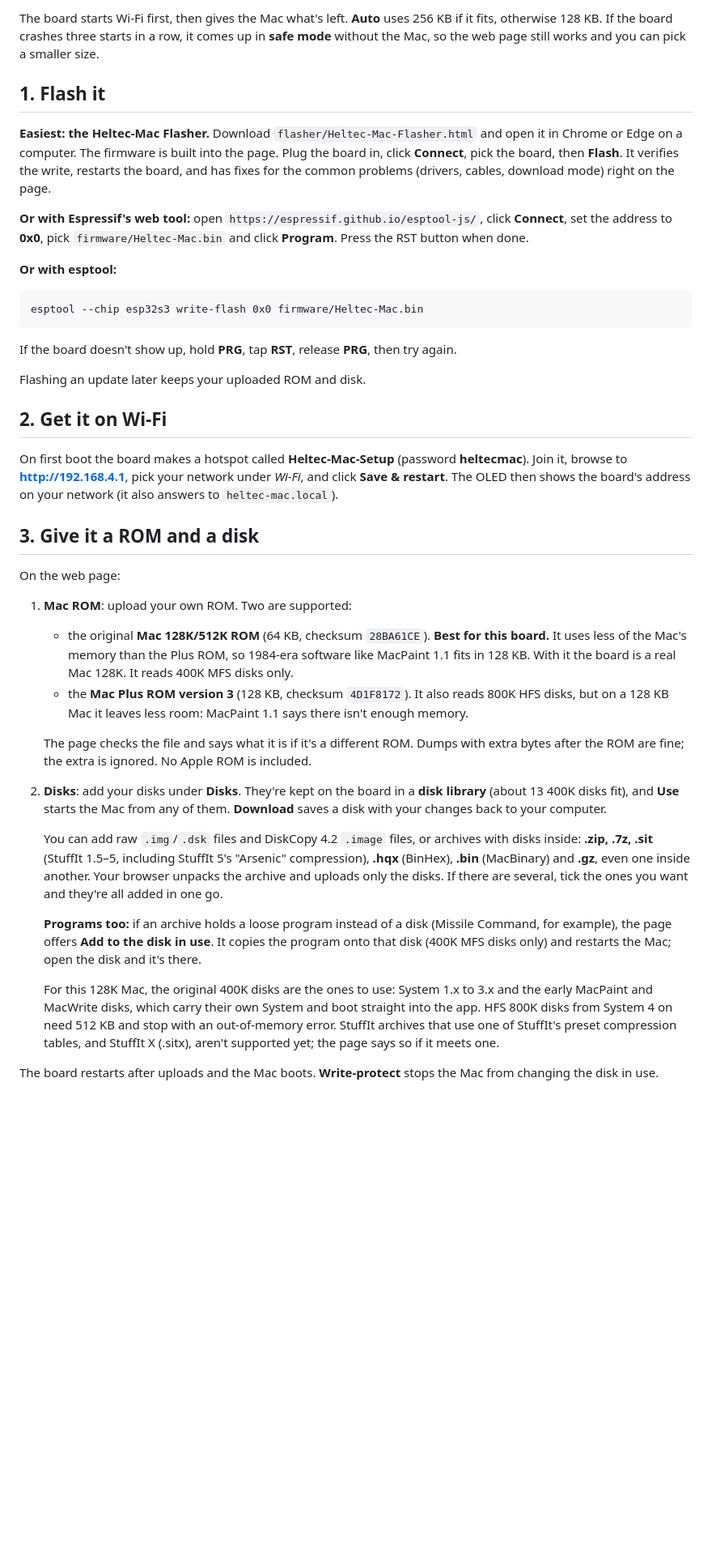
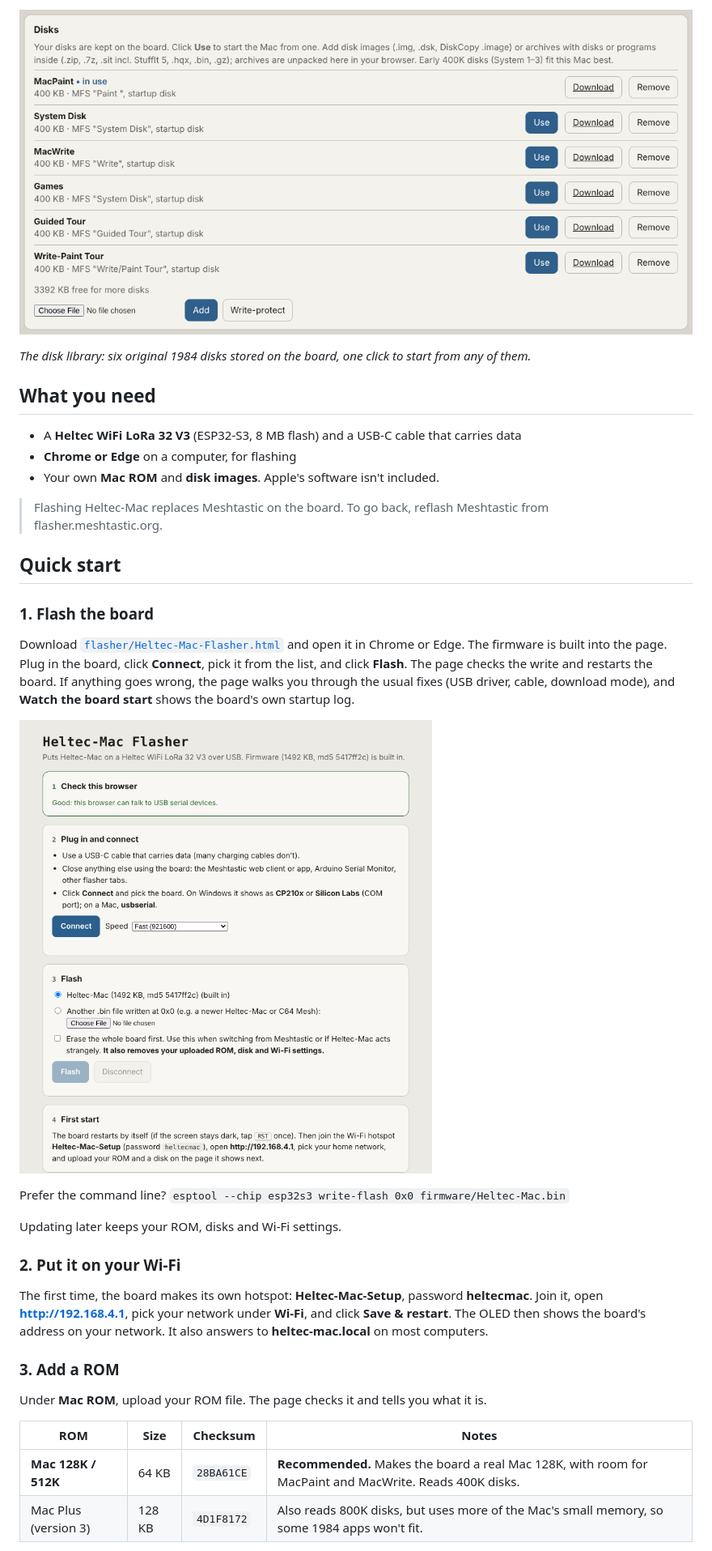
Before and after one commit to hardwaremack-prog/Heltec-Mac128k, a Markdown page: README.md, the part around one of its changes. Shown at 81% size. GitHub-like rendering; pictures changed too: docs/disk-library.png (added), docs/flasher.png (added); blank space fills up the shorter version.

````diff
--- a/README.md
+++ b/README.md
@@ -29,66 +42,46 @@ games. System 6 and 7 need more memory and won't boot.
 
-The board starts Wi-Fi first, then gives the Mac what's left. **Auto** uses 256 KB if it fits,
-otherwise 128 KB. If the board crashes three starts in a row, it comes up in **safe mode**
-without the Mac, so the web page still works and you can pick a smaller size.
+![The disk library on the board's web page](docs/disk-library.png)
 
-## 1. Flash it
+*The disk library: six original 1984 disks stored on the board, one click to start from any of them.*
 
-**Easiest: the Heltec-Mac Flasher.** Download `flasher/Heltec-Mac-Flasher.html` and open it in
-Chrome or Edge on a computer. The firmware is built into the page. Plug the board in, click
-**Connect**, pick the board, then **Flash**. It verifies the write, restarts the board, and has
-fixes for the common problems (drivers, cables, download mode) right on the page.
+## What you need
 
-**Or with Espressif's web tool:** open `https://espressif.github.io/esptool-js/`, click
-**Connect**, set the address to **0x0**, pick `firmware/Heltec-Mac.bin` and click
-**Program**. Press the RST button when done.
+- A **Heltec WiFi LoRa 32 V3** (ESP32-S3, 8 MB flash) and a USB-C cable that carries data
+- **Chrome or Edge** on a computer, for flashing
+- Your own **Mac ROM** and **disk images**. Apple's software isn't included.
 
-**Or with esptool:**
-```
-esptool --chip esp32s3 write-flash 0x0 firmware/Heltec-Mac.bin
-```
-If the board doesn't show up, hold **PRG**, tap **RST**, release **PRG**, then try again.
+> Flashing Heltec-Mac replaces Meshtastic on the board. To go back, reflash Meshtastic from
+> flasher.meshtastic.org.
 
-Flashing an update later keeps your uploaded ROM and disk.
+## Quick start
 
-## 2. Get it on Wi-Fi
+### 1. Flash the board
 
-On first boot the board makes a hotspot called **Heltec-Mac-Setup** (password **heltecmac**). Join it,
-browse to **http://192.168.4.1**, pick your network under *Wi-Fi*, and click **Save & restart**.
-The OLED then shows the board's address on your network (it also answers to `heltec-mac.local`).
+Download [`flasher/Heltec-Mac-Flasher.html`](flasher/Heltec-Mac-Flasher.html) and open it in
+Chrome or Edge. The firmware is built into the page. Plug in the board, click **Connect**, pick
+it from the list, and click **Flash**. The page checks the write and restarts the board. If
+anything goes wrong, the page walks you through the usual fixes (USB driver, cable, download
+mode), and **Watch the board start** shows the board's own startup log.
 
-## 3. Give it a ROM and a disk
+![The Heltec-Mac Flasher](docs/flasher.png)
 
-On the web page:
+Prefer the command line? `esptool --chip esp32s3 write-flash 0x0 firmware/Heltec-Mac.bin`
 
-1. **Mac ROM**: upload your own ROM. Two are supported:
-   - the original **Mac 128K/512K ROM** (64 KB, checksum `28BA61CE`). **Best for this board.**
-     It uses less of the Mac's memory than the Plus ROM, so 1984-era software like MacPaint 1.1
-     fits in 128 KB. With it the board is a real Mac 128K. It reads 400K MFS disks only.
-   - the **Mac Plus ROM version 3** (128 KB, checksum `4D1F8172`). It also reads 800K HFS disks,
-     but on a 128 KB Mac it leaves less room: MacPaint 1.1 says there isn't enough memory.
+Updating later keeps your ROM, disks and Wi‑Fi settings.
 
-   The page checks the file and says what it is if it's a different ROM. Dumps with extra bytes
-   after the ROM are fine; the extra is ignored. No Apple ROM is included.
-2. **Disks**: add your disks under **Disks**. They're kept on the board in a **disk library**
-   (about 13 400K disks fit), and **Use** starts the Mac from any of them. **Download** saves a
-   disk with your changes back to your computer.
+### 2. Put it on your Wi‑Fi
 
-   You can add raw `.img`/`.dsk` files and DiskCopy 4.2 `.image` files, or archives with disks
-   inside: **.zip, .7z, .sit** (StuffIt 1.5–5, including StuffIt 5's "Arsenic" compression),
-   **.hqx** (BinHex), **.bin** (MacBinary) and **.gz**, even one inside another. Your browser
-   unpacks the archive and uploads only the disks. If there are several, tick the ones you want
-   and they're all added in one go.
+The first time, the board makes its own hotspot: **Heltec-Mac-Setup**, password **heltecmac**.
+Join it, open **http://192.168.4.1**, pick your network under **Wi‑Fi**, and click
+**Save & restart**. The OLED then shows the board's address on your network. It also answers
+to **heltec-mac.local** on most computers.
 
-   **Programs too:** if an archive holds a loose program instead of a disk (Missile Command, for
-   example), the page offers **Add to the disk in use**. It copies the program onto that disk
-   (400K MFS disks only) and restarts the Mac; open the disk and it's there.
+### 3. Add a ROM
 
-   For this 128K Mac, the original 400K disks are the ones to use: System 1.x to 3.x and the
-   early MacPaint and MacWrite disks, which carry their own System and boot straight into the
-   app. HFS 800K disks from System 4 on need 512 KB and stop with an out-of-memory error.
-   StuffIt archives that use one of StuffIt's preset compression tables, and StuffIt X (.sitx),
-   aren't supported yet; the page says so if it meets one.
+Under **Mac ROM**, upload your ROM file. The page checks it and tells you what it is.
 
-The board restarts after uploads and the Mac boots. **Write-protect** stops the Mac from
-changing the disk in use.
+| ROM | Size | Checksum | Notes |
+|---|---|---|---|
+| **Mac 128K / 512K** | 64 KB | `28BA61CE` | **Recommended.** Makes the board a real Mac 128K, with room for MacPaint and MacWrite. Reads 400K disks. |
+| Mac Plus (version 3) | 128 KB | `4D1F8172` | Also reads 800K disks, but uses more of the Mac's small memory, so some 1984 apps won't fit. |
 
````
Also changed, not shown: other parts of README.md (+160 -95 lines), docs/clock.png (added), docs/heltec-mac.png (added), docs/missile-command.png (added), docs/web-page.png (deleted), 5 other files.
